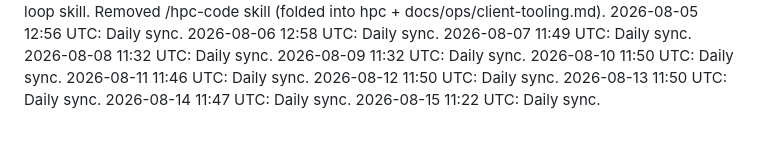
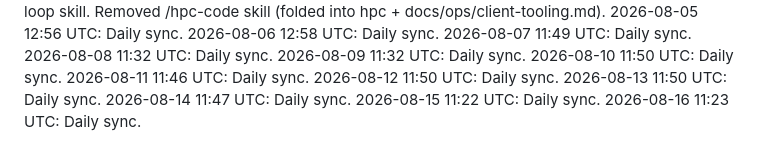
Before and after one commit to maleshep/hpc-llm-serving, a Markdown page: daily-log.md, the part around the change. Rendered like a GitHub page.

Commit message:
Daily log 2026-08-16

```diff
--- a/daily-log.md
+++ b/daily-log.md
@@ -77,3 +77,4 @@
 2026-08-13 11:50 UTC: Daily sync.
 2026-08-14 11:47 UTC: Daily sync.
 2026-08-15 11:22 UTC: Daily sync.
+2026-08-16 11:23 UTC: Daily sync.
```
